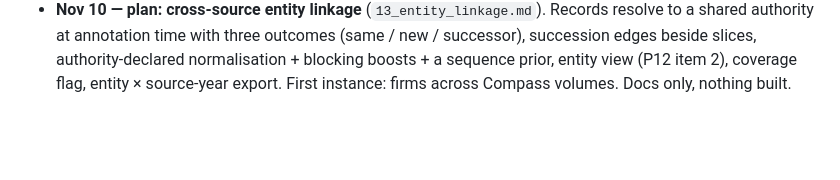
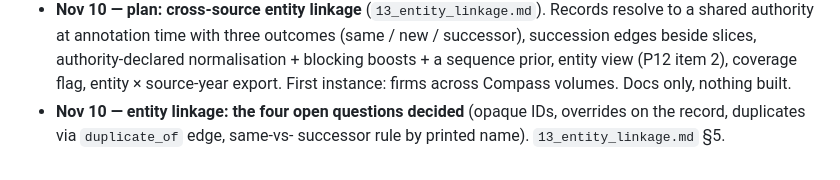
Before and after one commit to attilagaspar/econai-dedust, a Markdown page: knowledge_base/12_version_history.md, the part around the change. GitHub-like rendering; blank space fills up the shorter version.

Commit message:
Entity linkage plan: record the four decisions (§5)
Co-Authored-By: Claude Fable 5.1 <noreply@anthropic.com>

```diff
--- a/knowledge_base/12_version_history.md
+++ b/knowledge_base/12_version_history.md
@@ -374,3 +374,6 @@ totals/headers as non-records. Scoreboard counts clutter correctly.
   authority-declared normalisation + blocking boosts + a sequence prior,
   entity view (P12 item 2), coverage flag, entity × source-year export.
   First instance: firms across Compass volumes. Docs only, nothing built.
+- **Nov 10 — entity linkage: the four open questions decided** (opaque IDs,
+  overrides on the record, duplicates via `duplicate_of` edge, same-vs-
+  successor rule by printed name). `13_entity_linkage.md` §5.
```
Also changed, not shown: knowledge_base/13_entity_linkage.md (+16 -15 lines).
